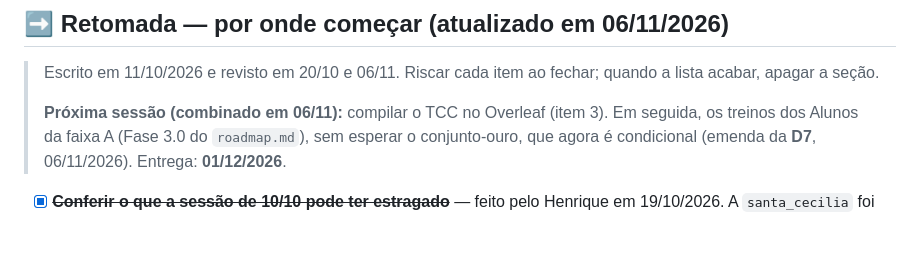
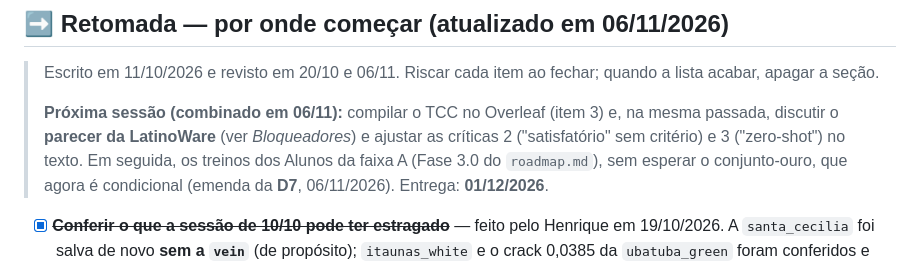
Before and after one commit to machado-o/ARIA, a Markdown page: docs/pendencias.md, the part around the change. Drawn GitHub-style; blank space fills up the shorter version.

Commit message:
docs(pendencias): retomada aponta para o parecer da LatinoWare
Co-Authored-By: Claude Opus 5.5 <noreply@anthropic.com>

```diff
--- a/docs/pendencias.md
+++ b/docs/pendencias.md
@@ -15,7 +15,9 @@
 > Escrito em 11/10/2026 e revisto em 20/10 e 06/11. Riscar cada item ao fechar; quando a lista
 > acabar, apagar a seção.
 >
-> **Próxima sessão (combinado em 06/11):** compilar o TCC no Overleaf (item 3). Em seguida, os
+> **Próxima sessão (combinado em 06/11):** compilar o TCC no Overleaf (item 3) e, na mesma
+> passada, discutir o **parecer da LatinoWare** (ver *Bloqueadores*) e ajustar as críticas 2
+> ("satisfatório" sem critério) e 3 ("zero-shot") no texto. Em seguida, os
 > treinos dos Alunos da faixa A (Fase 3.0 do `roadmap.md`), sem esperar o conjunto-ouro, que
 > agora é condicional (emenda da **D7**, 06/11/2026). Entrega: **01/12/2026**.
 
```
